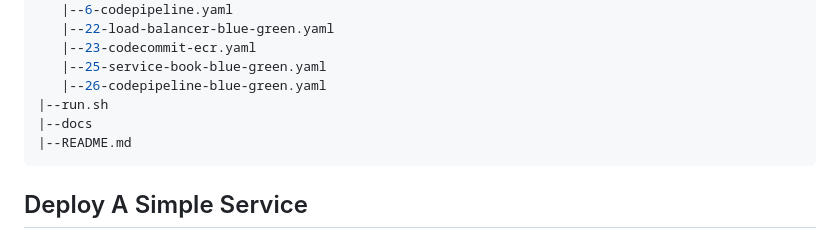
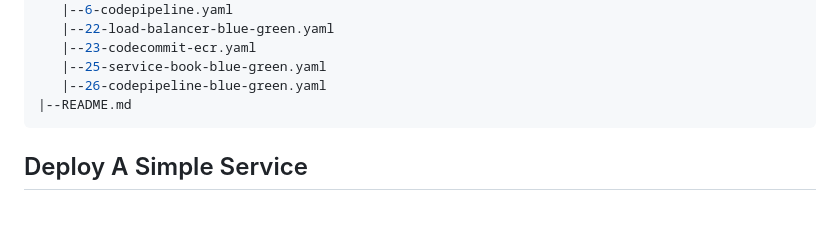
Before and after one commit to aws-samples/developing-on-amazon-ecs-with-cloudformation, a Markdown page: README.md, the part around the change. GitHub-like rendering; blank space fills up the shorter version.

````diff
--- a/README.md
+++ b/README.md
@@ -34,8 +34,6 @@ The sample consists of CloudFormation templates and a simple web application. Be
    |--23-codecommit-ecr.yaml
    |--25-service-book-blue-green.yaml
    |--26-codepipeline-blue-green.yaml
-|--run.sh
-|--docs
 |--README.md
 ```
 
````
